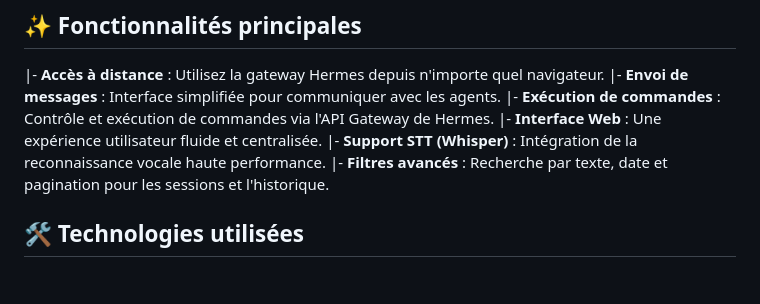
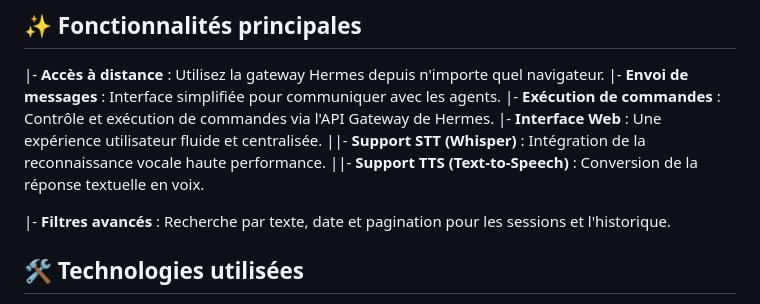
Before and after one commit to sicotdev/maia, a Markdown page: README.md, the part around the change. GitHub-like rendering; blank space fills up the shorter version.

Commit message:
Docs: add TTS support to README

```diff
--- a/README.md
+++ b/README.md
@@ -12,7 +12,9 @@ Maia agit comme un pont entre les utilisateurs et le cœur du système Hermes. G
 |- **Envoi de messages** : Interface simplifiée pour communiquer avec les agents.
 |- **Exécution de commandes** : Contrôle et exécution de commandes via l'API Gateway de Hermes.
 |- **Interface Web** : Une expérience utilisateur fluide et centralisée.
-|- **Support STT (Whisper)** : Intégration de la reconnaissance vocale haute performance.
+||- **Support STT (Whisper)** : Intégration de la reconnaissance vocale haute performance.
+||- **Support TTS (Text-to-Speech)** : Conversion de la réponse textuelle en voix.
+
 |- **Filtres avancés** : Recherche par texte, date et pagination pour les sessions et l'historique.
 
 ## 🛠 Technologies utilisées
```
